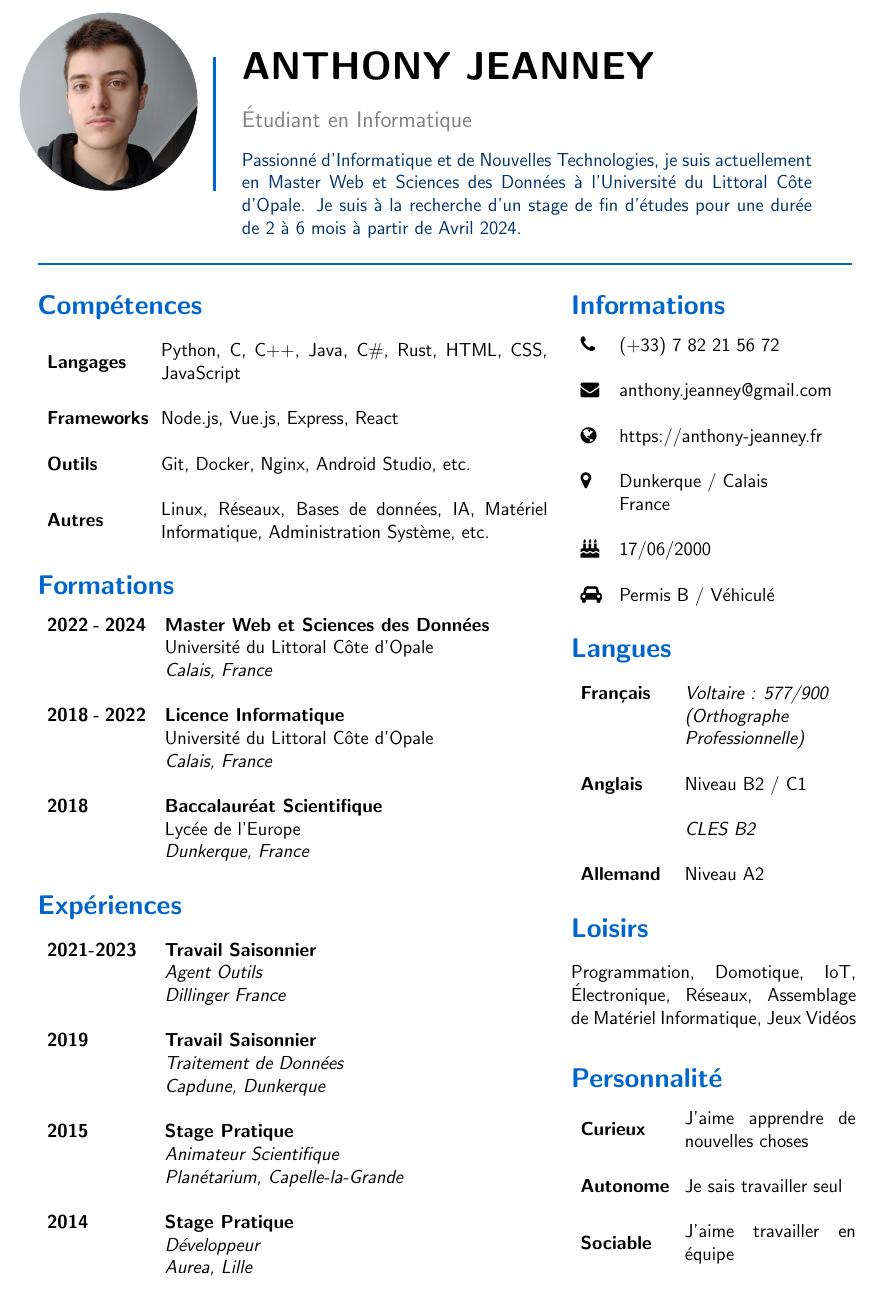
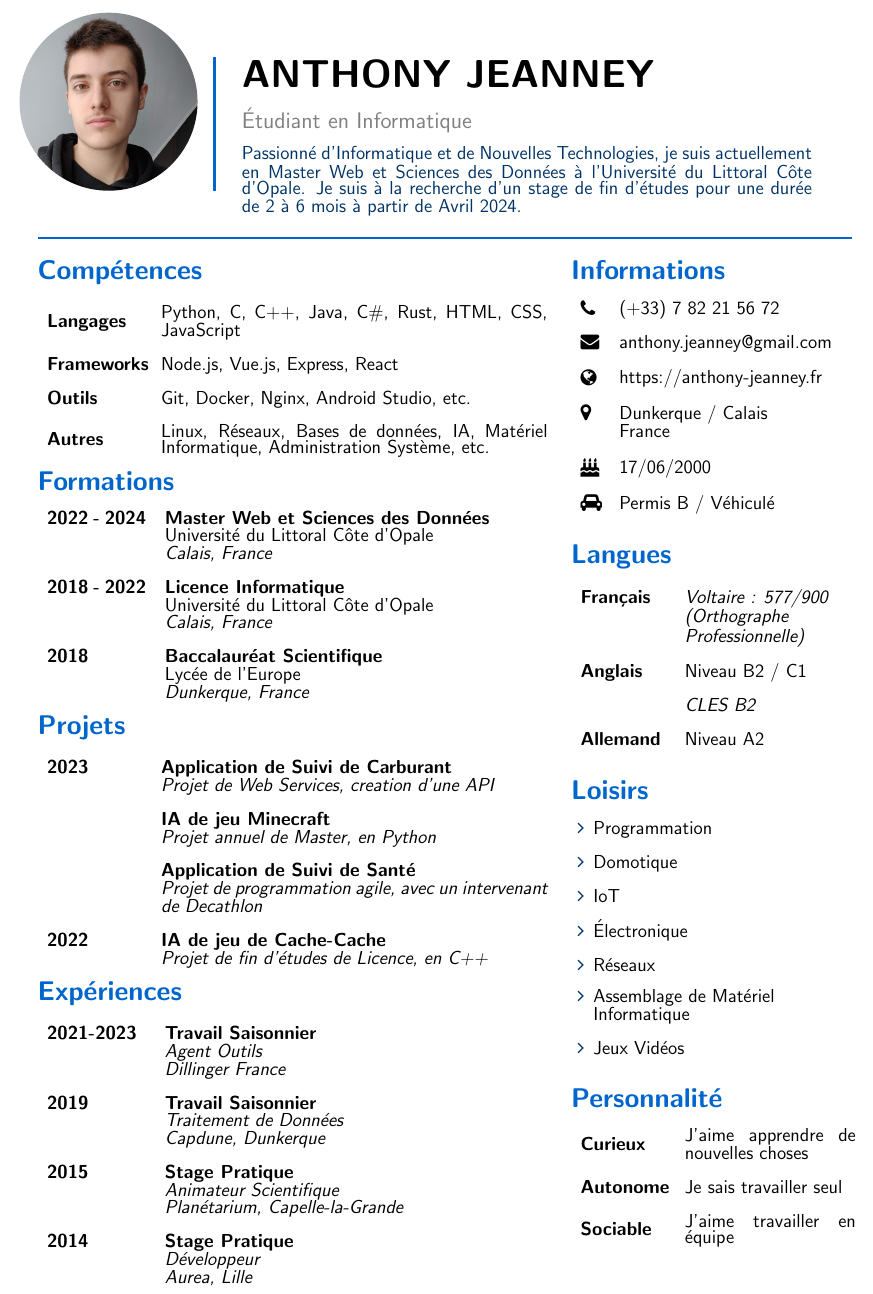
Before and after one commit to Uxzylon/resume, a LaTeX CV (resume.tex): part of the page, cut so that both start at the same text. Compiled offline with pdfLaTeX.

Commit message:
Added Projects + Layout changes

```diff
--- a/resume.tex
+++ b/resume.tex
@@ -29,6 +29,9 @@
 % Disable hyphenation
 \hyphenpenalty=10000
 
+% Set line spacing
+\linespread{0.7}
+
 \begin{document}
 
 % Header
@@ -44,7 +47,7 @@
             {\Huge \textbf{\MakeUppercase{\name}}} \\
             \vspace{0.1cm}
             {\large \textcolor{headercolor}{\status}} \\
-            \vspace{0.cm}
+            \vspace{0.05cm}
             \textcolor{itemcolor}{\smalltext}
         \end{tabular}
         &
@@ -69,6 +72,8 @@
         \textbf{Autres} & Linux, Réseaux, Bases de données, IA, Matériel Informatique, Administration Système, etc. \\
     \end{tabular}
 
+    \vspace{-0.4cm}
+
     % Formations
     \section*{\textcolor{sectioncolor}{Formations}}
     \begin{tabular}{ m{0.187\textwidth} m{0.8\textwidth} }
@@ -84,6 +89,26 @@
         & Lycée de l'Europe \\
         & \textit{Dunkerque, France} \\
     \end{tabular}
+
+    \vspace{-0.4cm}
+
+    % Projects
+    \section*{\textcolor{sectioncolor}{Projets}}
+    \begin{tabular}{ m{0.18\textwidth} m{0.73\textwidth} }
+        \textbf{2023} & \textbf{Application de Suivi de Carburant} \\
+        & \textit{Projet de Web Services, creation d'une API} \\
+        & \\
+        & \textbf{IA de jeu Minecraft} \\
+        & \textit{Projet annuel de Master, en Python} \\
+        & \\
+        & \textbf{Application de Suivi de Santé} \\
+        & \textit{Projet de programmation agile, avec un intervenant de Decathlon} \\
+        & \\
+        \textbf{2022} & \textbf{IA de jeu de Cache-Cache} \\
+        & \textit{Projet de fin d'études de Licence, en C++} \\
+    \end{tabular}
+
+    \vspace{-0.4cm}
 
     % Experiences
     \section*{\textcolor{sectioncolor}{Expériences}}
@@ -141,7 +166,15 @@
 
     % Hobbies
     \section*{\textcolor{sectioncolor}{Loisirs}}
-    Programmation, Domotique, IoT, Électronique, Réseaux, Assemblage de Matériel Informatique, Jeux Vidéos
+    \begin{itemize}[leftmargin=0.5cm, label={\textcolor{itemcolor}{\faAngleRight}}]
+        \item Programmation
+        \item Domotique
+        \item IoT
+        \item Électronique
+        \item Réseaux
+        \item Assemblage de Matériel\\ Informatique
+        \item Jeux Vidéos
+    \end{itemize}
 
     % Personnnality
     \section*{\textcolor{sectioncolor}{Personnalité}}
```
